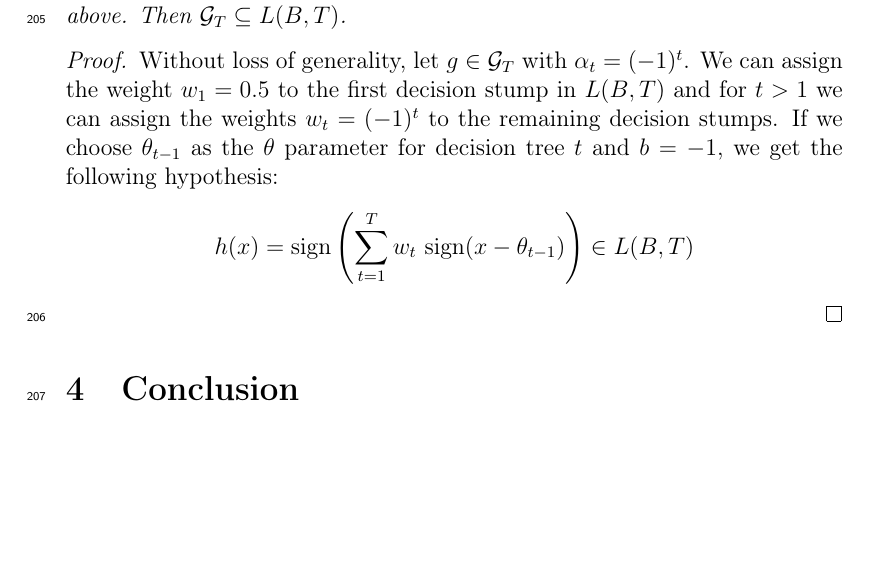
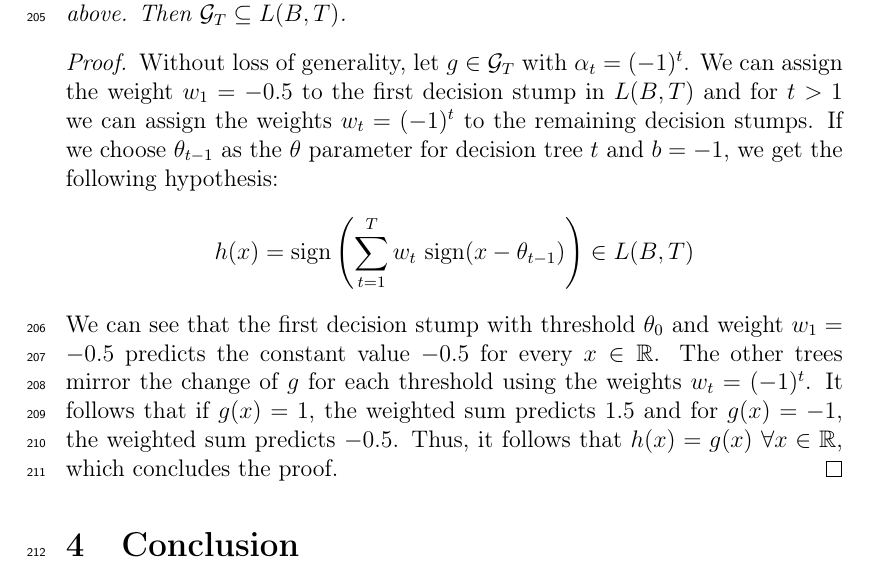
Before and after one commit to chr-peters/seminar_foundations_of_data_science, a LaTeX paper (report/report_christian_peters.tex, which reads report/sections/adaboost.tex): part of page 7 of 8, cut so that both start at the same text, the shorter picture padded with empty space. Compiled offline with pdfLaTeX.

Commit message:
proof done

```diff
--- a/report/sections/adaboost.tex
+++ b/report/sections/adaboost.tex
@@ -142,10 +142,15 @@ of piece-wise constant functions with $T$ pieces $\mathcal{G}_T$.
 \end{theorem}
 \begin{proof}
 	Without loss of generality, let $g \in \mathcal{G}_T$ with $\alpha_t = (-1)^t$. We can assign the weight
-	$w_1=0.5$ to the first decision stump in $L(B, T)$ and for $t > 1$ we can assign the weights $w_t = (-1)^t$
+	$w_1=-0.5$ to the first decision stump in $L(B, T)$ and for $t > 1$ we can assign the weights $w_t = (-1)^t$
 	to the remaining decision stumps. If we choose $\theta_{t-1}$ as the $\theta$ parameter for decision
 	tree $t$ and $b=-1$, we get the following hypothesis:
 	$$
 	    h(x) = \text{sign} \left( \sum_{t=1}^T w_t \  \text{sign} (x - \theta_{t-1}) \right) \in L(B, T)
 	$$
+	We can see that the first decision stump with threshold $\theta_{0}$ and weight $w_1 = -0.5$ predicts the
+	constant value $-0.5$ for every $x \in \mathbb{R}$. The other trees mirror the change of $g$ for each threshold
+	using the weights $w_t = (-1)^t$. It follows that if $g(x) = 1$, the weighted sum predicts $1.5$ and for
+	$g(x) = -1$, the weighted sum predicts $-0.5$. Thus, it follows that $h(x) = g(x)\  \forall x \in \mathbb{R}$,
+	which concludes the proof.
 \end{proof}
```
Also changed, not shown: report/report_christian_peters.pdf.
